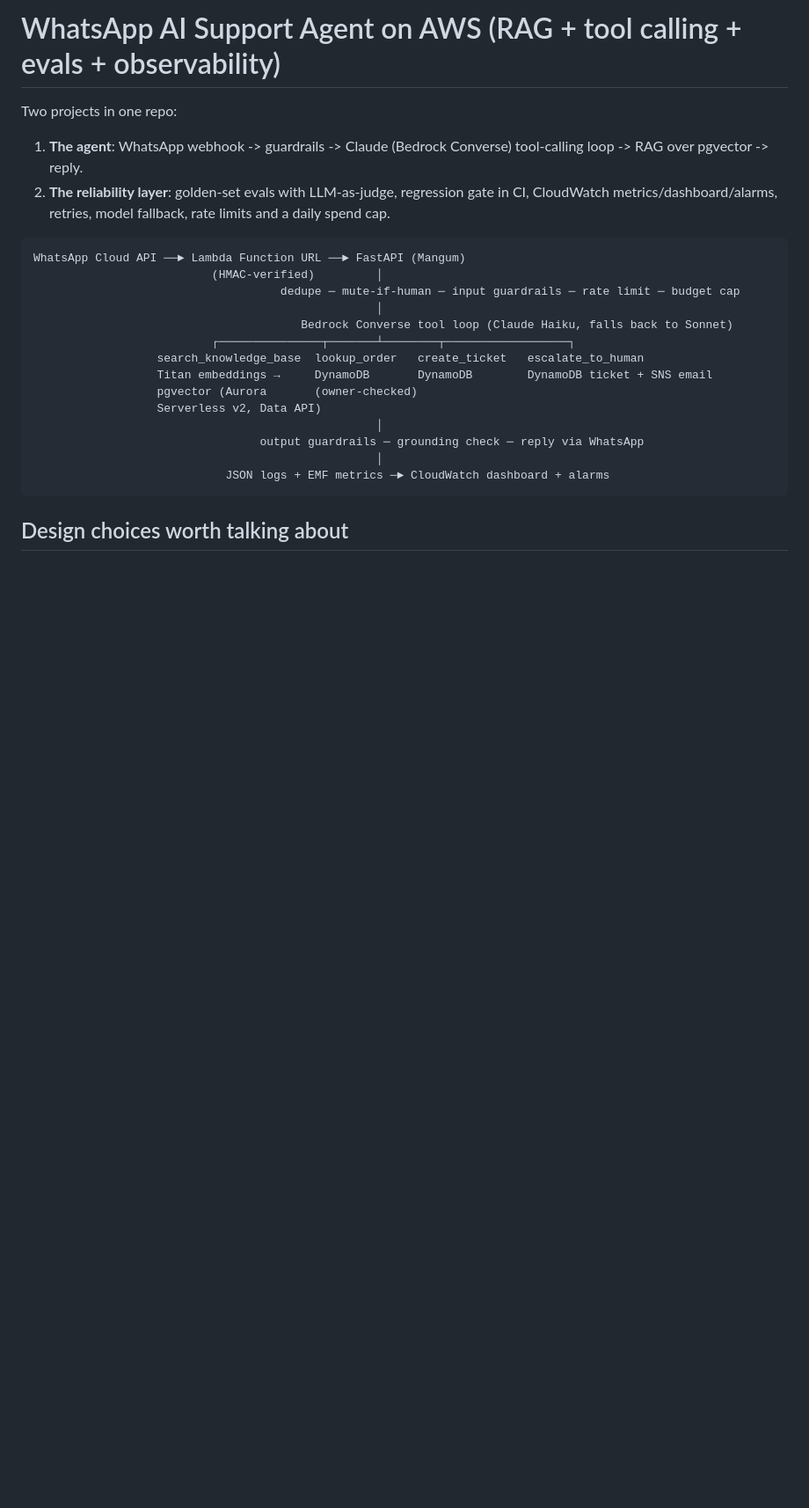
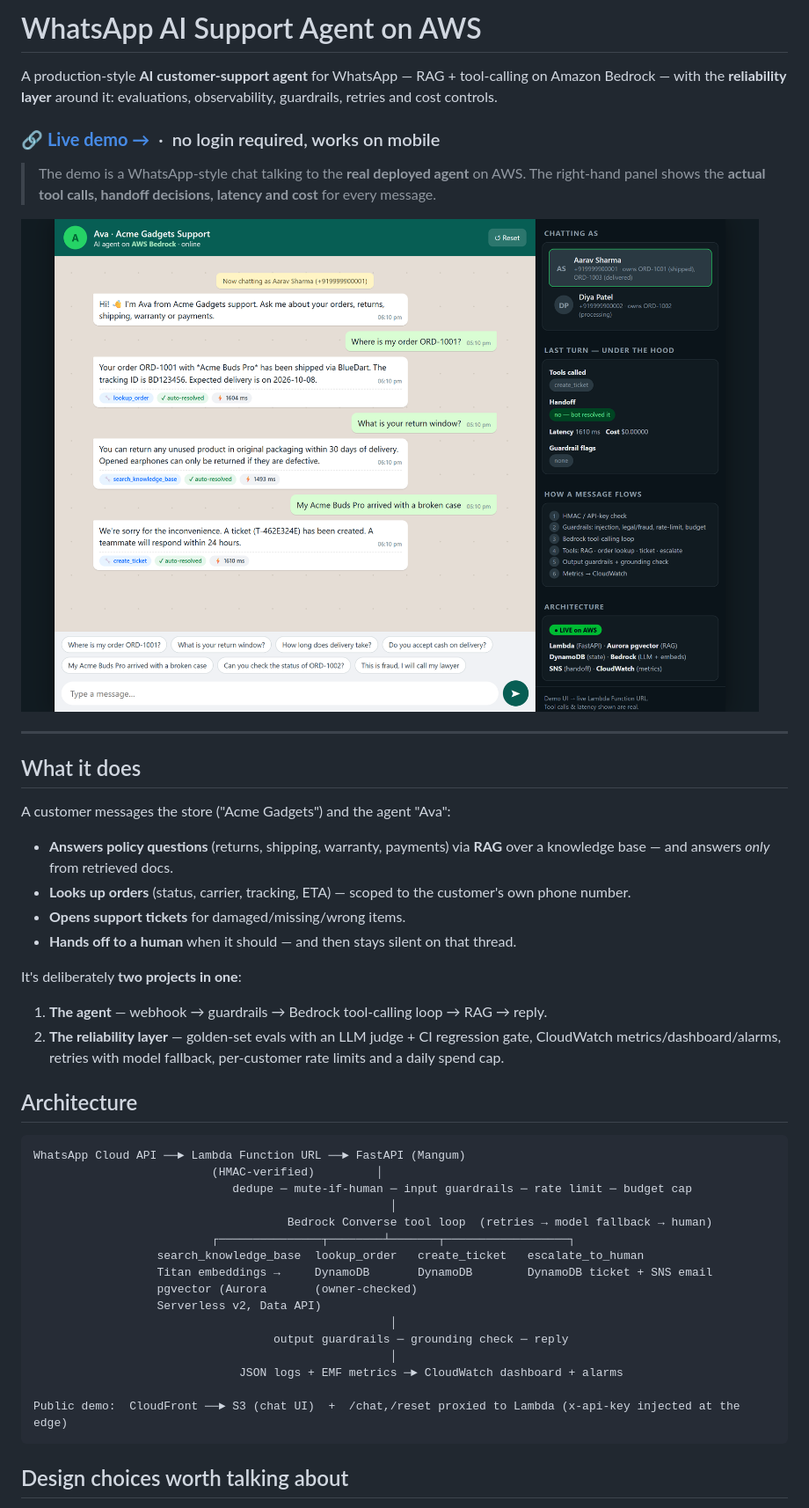
Before and after one commit to Pratyaksh0106/whatsapp-ai-support-agent, a Markdown page: README.md, the part around one of its changes. Shown at 88% size. GitHub-like rendering; pictures changed too: demo/screenshot.png (added); blank space fills up the shorter version.

````diff
--- a/README.md
+++ b/README.md
@@ -1,25 +1,46 @@
-# WhatsApp AI Support Agent on AWS (RAG + tool calling + evals + observability)
+# WhatsApp AI Support Agent on AWS
 
-Two projects in one repo:
+A production-style **AI customer-support agent** for WhatsApp — RAG + tool-calling on Amazon Bedrock — with the **reliability layer** around it: evaluations, observability, guardrails, retries and cost controls.
 
-1. **The agent**: WhatsApp webhook -> guardrails -> Claude (Bedrock Converse) tool-calling loop -> RAG over pgvector -> reply.
-2. **The reliability layer**: golden-set evals with LLM-as-judge, regression gate in CI, CloudWatch metrics/dashboard/alarms, retries, model fallback, rate limits and a daily spend cap.
+### 🔗 [**Live demo →**](https://d2ewzgrn6pydo.cloudfront.net) &nbsp;·&nbsp; no login required, works on mobile
+
+> The demo is a WhatsApp-style chat talking to the **real deployed agent** on AWS. The right-hand panel shows the **actual tool calls, handoff decisions, latency and cost** for every message.
+
+![Demo UI](demo/screenshot.png)
+
+---
+
+## What it does
+
+A customer messages the store ("Acme Gadgets") and the agent "Ava":
+- **Answers policy questions** (returns, shipping, warranty, payments) via **RAG** over a knowledge base — and answers *only* from retrieved docs.
+- **Looks up orders** (status, carrier, tracking, ETA) — scoped to the customer's own phone number.
+- **Opens support tickets** for damaged/missing/wrong items.
+- **Hands off to a human** when it should — and then stays silent on that thread.
+
+It's deliberately **two projects in one**:
+1. **The agent** — webhook → guardrails → Bedrock tool-calling loop → RAG → reply.
+2. **The reliability layer** — golden-set evals with an LLM judge + CI regression gate, CloudWatch metrics/dashboard/alarms, retries with model fallback, per-customer rate limits and a daily spend cap.
+
+## Architecture
 
 ```
 WhatsApp Cloud API ──► Lambda Function URL ──► FastAPI (Mangum)
                           (HMAC-verified)         │
-                                    dedupe ─ mute-if-human ─ input guardrails ─ rate limit ─ budget cap
-                                                  │
-                                       Bedrock Converse tool loop (Claude Haiku, falls back to Sonnet)
-                          ┌───────────────┬───────┴────────┬──────────────────┐
+                             dedupe ─ mute-if-human ─ input guardrails ─ rate limit ─ budget cap
+                                                    │
+                                     Bedrock Converse tool loop  (retries → model fallback → human)
+                          ┌───────────────┬────────┴───────┬──────────────────┐
                   search_knowledge_base  lookup_order   create_ticket   escalate_to_human
                   Titan embeddings →     DynamoDB       DynamoDB        DynamoDB ticket + SNS email
                   pgvector (Aurora       (owner-checked)
                   Serverless v2, Data API)
-                                                  │
-                                 output guardrails ─ grounding check ─ reply via WhatsApp
-                                                  │
-                            JSON logs + EMF metrics ─► CloudWatch dashboard + alarms
+                                                    │
+                                   output guardrails ─ grounding check ─ reply
+                                                    │
+                              JSON logs + EMF metrics ─► CloudWatch dashboard + alarms
+
+Public demo:  CloudFront ──► S3 (chat UI)  +  /chat,/reset proxied to Lambda (x-api-key injected at the edge)
 ```
 
 ## Design choices worth talking about
````
Also changed, not shown: other parts of README.md (+32 -22 lines).
